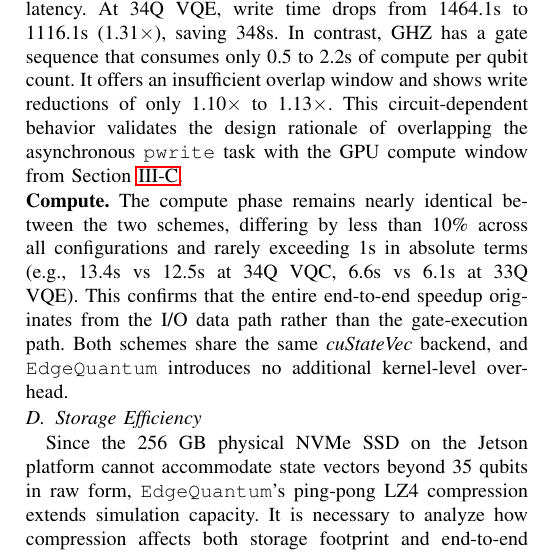
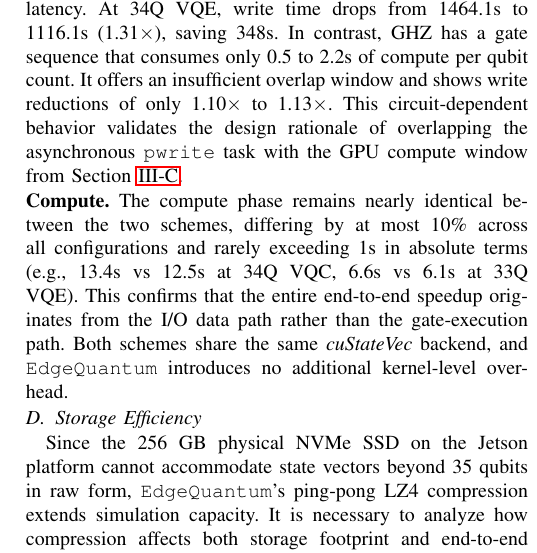
Before and after one commit to changjongkim/edgeqsim, a LaTeX paper (main.tex, which reads 4_Evaluation.tex): part of one column of page 7 of 10, cut so that both start at the same text. Compiled offline with pdfLaTeX; a missing font is replaced by an installed copy or a similar font; a LaTeX package or settings file that is missing is left out.

Commit message:
Tighten Compute paragraph bound: less than 10% → at most 10%
34Q GHZ has exactly 10% compute difference (2.0s vs 2.2s), which
violates "less than 10%". Use "at most 10%" to include the boundary.

Co-Authored-By: Claude Opus 4.7 (1M context) <noreply@anthropic.com>

```diff
--- a/4_Evaluation.tex
+++ b/4_Evaluation.tex
@@ -105,7 +105,7 @@ Since \EdgeQuantum streams state vector chunks through asynchronous storage I/O
 
 \noindent\textbf{Write.} The write phase shows a smaller but compute-window-dependent improvement of 1.10$\times$ to 1.34$\times$. Compute-dense circuits (VQC, VQE) achieve write reductions of 1.25$\times$ to 1.34$\times$ across 32 to 34Q. Their multi-second gate kernels offer sufficient time to mask the 256ms background \texttt{pwrite} latency. At 34Q VQE, write time drops from 1464.1s to 1116.1s (1.31$\times$), saving 348s. In contrast, GHZ has a gate sequence that consumes only 0.5 to 2.2s of compute per qubit count. It offers an insufficient overlap window and shows write reductions of only 1.10$\times$ to 1.13$\times$. This circuit-dependent behavior validates the design rationale of overlapping the asynchronous \texttt{pwrite} task with the GPU compute window from Section~\ref{design_pipeline}.
 
-\noindent\textbf{Compute.} The compute phase remains nearly identical between the two schemes, differing by less than 10\% across all configurations and rarely exceeding 1s in absolute terms (e.g., 13.4s vs 12.5s at 34Q VQC, 6.6s vs 6.1s at 33Q VQE). This confirms that the entire end-to-end speedup originates from the I/O data path rather than the gate-execution path. Both schemes share the same \textit{cuStateVec} backend, and \EdgeQuantum introduces no additional kernel-level overhead.
+\noindent\textbf{Compute.} The compute phase remains nearly identical between the two schemes, differing by at most 10\% across all configurations and rarely exceeding 1s in absolute terms (e.g., 13.4s vs 12.5s at 34Q VQC, 6.6s vs 6.1s at 33Q VQE). This confirms that the entire end-to-end speedup originates from the I/O data path rather than the gate-execution path. Both schemes share the same \textit{cuStateVec} backend, and \EdgeQuantum introduces no additional kernel-level overhead.
 
 
 
```
